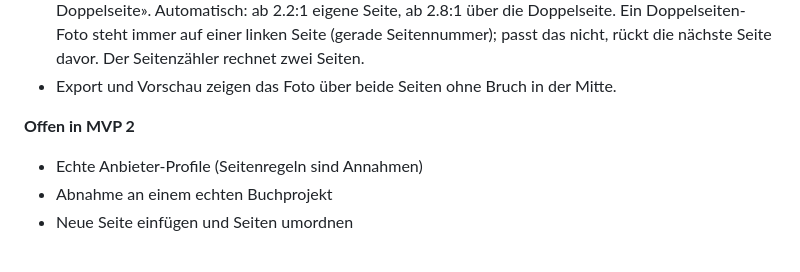
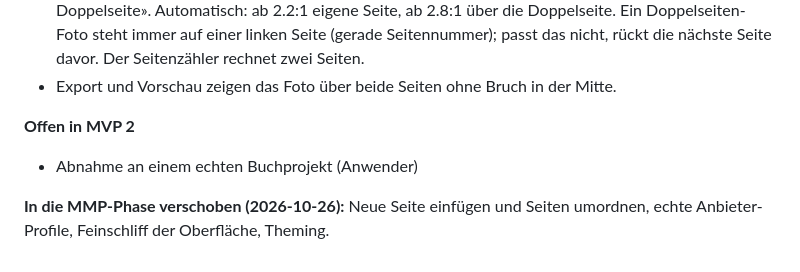
Before and after one commit to goerks/fotobuch-assistent, a Markdown page: docs/fortschritt.md, the part around the change. Rendered like a GitHub page.

Commit message:
Restpunkte aus MVP 2 in die MMP-Phase verschoben
Co-Authored-By: Claude Sonnet 5.5 <noreply@anthropic.com>
Claude-Session: https://claude.ai/code/session_01PMFyn4G7KU7JESdGgm4syY

```diff
--- a/docs/fortschritt.md
+++ b/docs/fortschritt.md
@@ -153,6 +153,6 @@ Kombination aus Farbtönen, Hintergründen, Deckblättern und weiteren Gestaltun
 - Export und Vorschau zeigen das Foto über beide Seiten ohne Bruch in der Mitte.
 
 **Offen in MVP 2**
-- Echte Anbieter-Profile (Seitenregeln sind Annahmen)
-- Abnahme an einem echten Buchprojekt
-- Neue Seite einfügen und Seiten umordnen
+- Abnahme an einem echten Buchprojekt (Anwender)
+
+**In die MMP-Phase verschoben (2026-10-26):** Neue Seite einfügen und Seiten umordnen, echte Anbieter-Profile, Feinschliff der Oberfläche, Theming.
```
Also changed, not shown: docs/konzept.md (+1 -1 lines).
